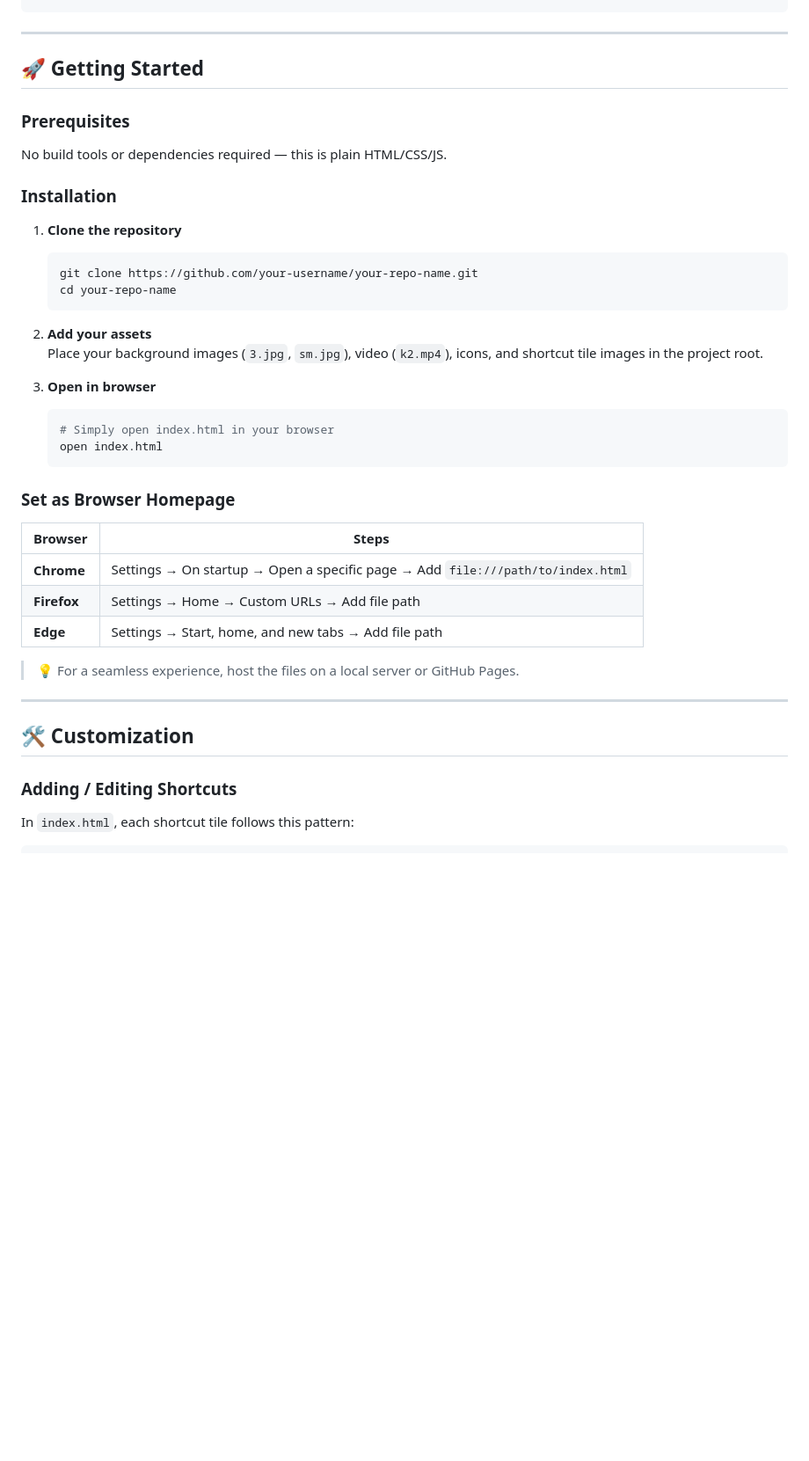
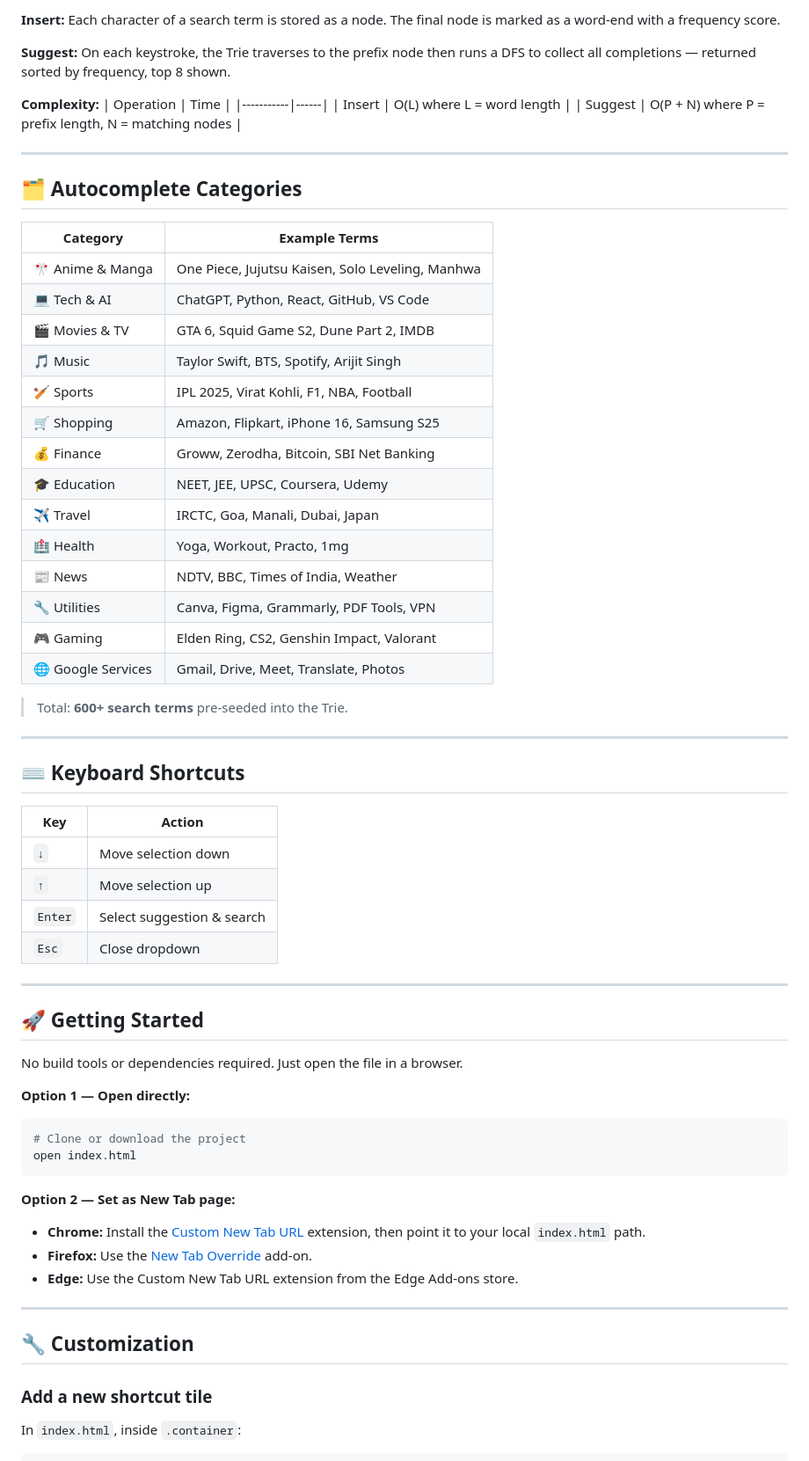
Before and after one commit to Kenk26/HomePage, a Markdown page: README.md, the part around one of its changes. Shown at 88% size. Drawn GitHub-style; blank space fills up the shorter version.

````diff
--- a/README.md
+++ b/README.md
@@ -34,45 +68,69 @@ A sleek, anime-themed personal browser homepage featuring a live clock, quick-ac
+**Insert:** Each character of a search term is stored as a node. The final node is marked as a word-end with a frequency score.
+
+**Suggest:** On each keystroke, the Trie traverses to the prefix node then runs a DFS to collect all completions — returned sorted by frequency, top 8 shown.
+
+**Complexity:**
+| Operation | Time |
+|-----------|------|
+| Insert | O(L) where L = word length |
+| Suggest | O(P + N) where P = prefix length, N = matching nodes |
+
+---
+
+## 🗂️ Autocomplete Categories
+
+| Category | Example Terms |
+|----------|--------------|
+| 🎌 Anime & Manga | One Piece, Jujutsu Kaisen, Solo Leveling, Manhwa |
+| 💻 Tech & AI | ChatGPT, Python, React, GitHub, VS Code |
+| 🎬 Movies & TV | GTA 6, Squid Game S2, Dune Part 2, IMDB |
+| 🎵 Music | Taylor Swift, BTS, Spotify, Arijit Singh |
+| 🏏 Sports | IPL 2025, Virat Kohli, F1, NBA, Football |
+| 🛒 Shopping | Amazon, Flipkart, iPhone 16, Samsung S25 |
+| 💰 Finance | Groww, Zerodha, Bitcoin, SBI Net Banking |
+| 🎓 Education | NEET, JEE, UPSC, Coursera, Udemy |
+| ✈️ Travel | IRCTC, Goa, Manali, Dubai, Japan |
+| 🏥 Health | Yoga, Workout, Practo, 1mg |
+| 📰 News | NDTV, BBC, Times of India, Weather |
+| 🔧 Utilities | Canva, Figma, Grammarly, PDF Tools, VPN |
+| 🎮 Gaming | Elden Ring, CS2, Genshin Impact, Valorant |
+| 🌐 Google Services | Gmail, Drive, Meet, Translate, Photos |
+
+> Total: **600+ search terms** pre-seeded into the Trie.
+
+---
+
+## ⌨️ Keyboard Shortcuts
+
+| Key | Action |
+|-----|--------|
+| `↓` | Move selection down |
+| `↑` | Move selection up |
+| `Enter` | Select suggestion & search |
+| `Esc` | Close dropdown |
 
 ---
 
 ## 🚀 Getting Started
 
-### Prerequisites
+No build tools or dependencies required. Just open the file in a browser.
 
-No build tools or dependencies required — this is plain HTML/CSS/JS.
+**Option 1 — Open directly:**
+```bash
+# Clone or download the project
+open index.html
+```
 
-### Installation
+**Option 2 — Set as New Tab page:**
 
-1. **Clone the repository**
-   ```bash
-   git clone https://github.com/your-username/your-repo-name.git
-   cd your-repo-name
-   ```
-
-2. **Add your assets**
-   Place your background images (`3.jpg`, `sm.jpg`), video (`k2.mp4`), icons, and shortcut tile images in the project root.
-
-3. **Open in browser**
-   ```bash
-   # Simply open index.html in your browser
-   open index.html
-   ```
-
-### Set as Browser Homepage
-
-| Browser | Steps |
-|--------|-------|
-| **Chrome** | Settings → On startup → Open a specific page → Add `file:///path/to/index.html` |
-| **Firefox** | Settings → Home → Custom URLs → Add file path |
-| **Edge** | Settings → Start, home, and new tabs → Add file path |
-
-> 💡 For a seamless experience, host the files on a local server or GitHub Pages.
+- **Chrome:** Install the [Custom New Tab URL](https://chrome.google.com/webstore/detail/custom-new-tab-url/mmjbdbjnoablegbcapnhobbgefbcbhkn) extension, then point it to your local `index.html` path.
+- **Firefox:** Use the [New Tab Override](https://addons.mozilla.org/en-US/firefox/addon/new-tab-override/) add-on.
+- **Edge:** Use the Custom New Tab URL extension from the Edge Add-ons store.
 
 ---
 
-## 🛠️ Customization
+## 🔧 Customization
 
-### Adding / Editing Shortcuts
-
-In `index.html`, each shortcut tile follows this pattern:
-
+### Add a new shortcut tile
+In `index.html`, inside `.container`:
 ```html
````
Also changed, not shown: other parts of README.md (+97 -50 lines).
